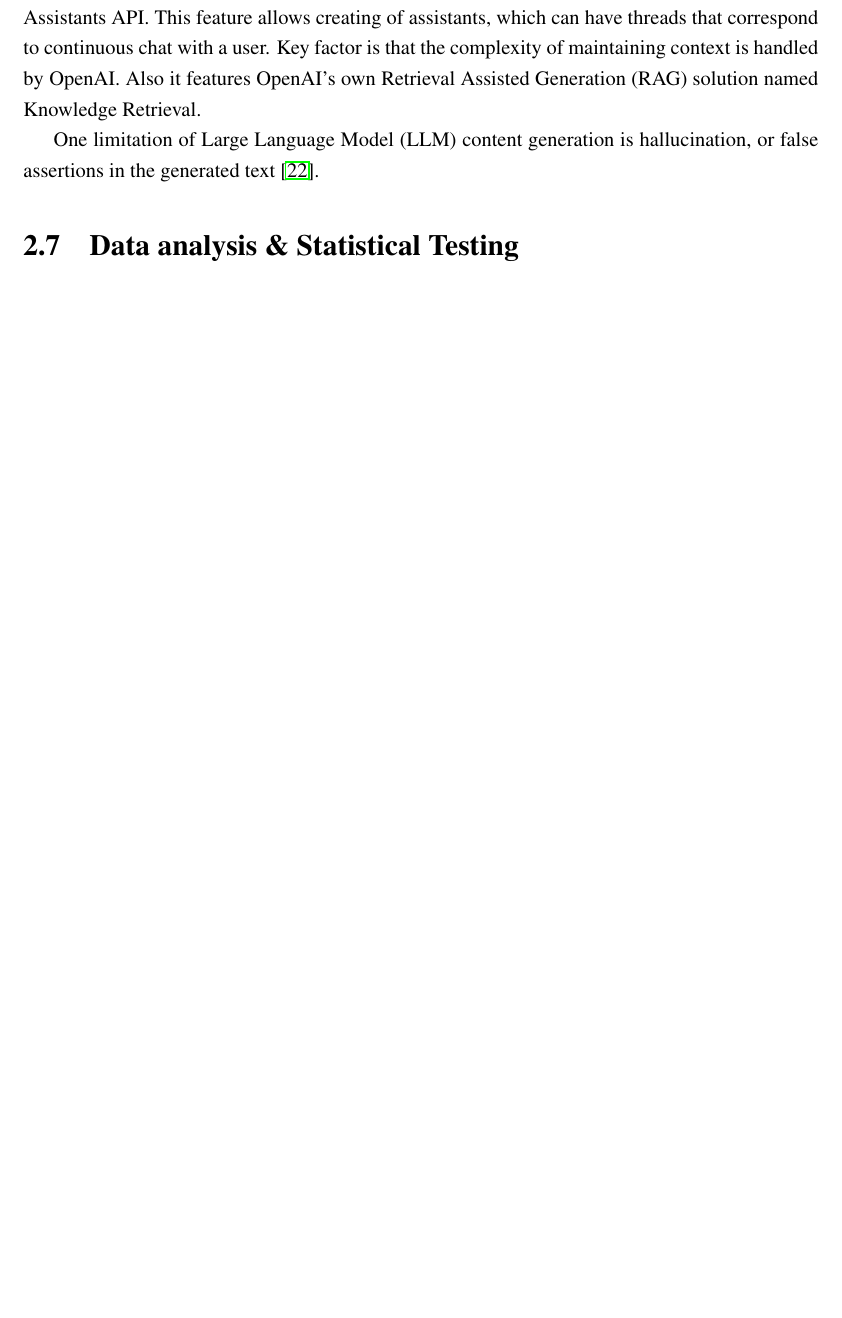
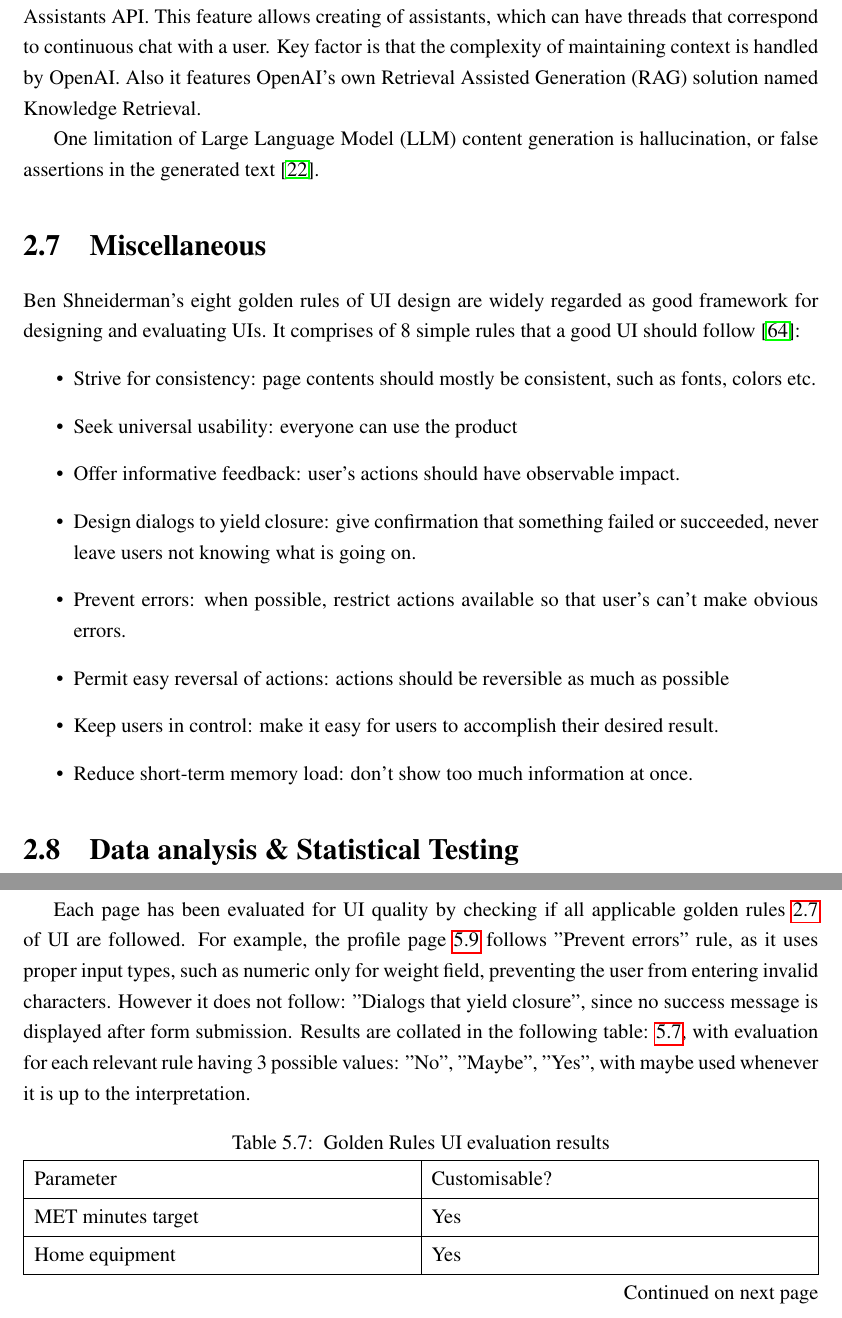
Before and after one commit to egorchern/OpenFitCompanionReport, a LaTeX thesis (src/report.tex, which reads src/chapter_background.tex, src/chapter_evaluation.tex): part of page 26 of 77 before the commit and two parts of pages 27 and 71 of 83 after it, the two joined at a grey line, cut so that both start at the same text, the shorter picture padded with empty space. Compiled offline with pdfLaTeX; a LaTeX package or settings file that is missing is left out.

Commit message:
add staff

```diff
--- a/src/chapter_background.tex
+++ b/src/chapter_background.tex
@@ -87,7 +87,18 @@ Unlike neural networks, the main way to improve response quality is to improve t
 
  One limitation of Large Language Model (LLM) content generation is hallucination, or false assertions in the generated text \cite{ji2023survey}.
 
-
+\section{Miscellaneous}
+\label{section:goldenRules}
+Ben Shneiderman's eight golden rules of UI design are widely regarded as good framework for designing and evaluating UIs. It comprises of 8 simple rules that a good UI should follow \cite{goldenRulesUI}: \begin{itemize}
+    \item Strive for consistency: page contents should mostly be consistent, such as fonts, colors etc.
+    \item Seek universal usability: everyone can use the product
+    \item Offer informative feedback: user's actions should have observable impact.
+    \item Design dialogs to yield closure: give confirmation that something failed or succeeded, never leave users not knowing what is going on.
+    \item Prevent errors: when possible, restrict actions available so that user's can't make obvious errors.
+    \item Permit easy reversal of actions: actions should be reversible as much as possible
+    \item Keep users in control: make it easy for users to accomplish their desired result.
+    \item Reduce short-term memory load: don't show too much information at once.
+\end{itemize}
 
 \section{Data analysis \& Statistical Testing}
 \subsection{Bland-Altman Plot}
--- a/src/chapter_evaluation.tex
+++ b/src/chapter_evaluation.tex
@@ -162,8 +192,7 @@ Lighthouse automated testing suite for web pages was used on every page, testing
     AI Chat & 94\% & 100\% & 96\% \\
 
 \end{longtblr}
-Performance results are satisfactory, ensuring snappy feel even when used on mobile network. Unfortunately many similar health data aggregators are app only, therefore it is not possible to directly compare their performance against ours; but for reference, sites with dynamic content in forms of graphs - such as Investing.com, have performance scores of around 60 (with adblock enabled). The score drops on Activity plan page, mainly due to exercise video examples via YouTube embeds, view only rendering may help to alleviate this, by only rendering components in the view. React lazy component loading should have been used to push the performance score a bit higher.
-React lazy loading.
+Performance results are satisfactory, ensuring snappy feel even when used on mobile network. No accessibility issues were found and best practices are strictly adhered to. Unfortunately all health data aggregators are app only, therefore it is not possible to directly compare their performance against ours; but for reference, sites with dynamic content in forms of graphs - such as Investing.com, have performance scores of around 60 (with adblock enabled). The score drops on Activity plan page, mainly due to exercise video examples via YouTube embeds, view only rendering may help to alleviate this, by only rendering components in the view. React lazy component loading should have been used to push the performance score a bit higher.
 \begin{figure}
 
     \centering
@@ -172,3 +201,5 @@ React lazy loading.
     \label{fig:lighthouse}
 
 \end{figure}
+
+Each page has been evaluated for UI quality by checking if all applicable golden rules \ref{section:goldenRules} of UI are followed. For example, the profile page \ref{fig:profile} follows "Prevent errors" rule, as it uses proper input types, such as numeric only for weight field, preventing the user from entering invalid characters. However it does not follow: "Dialogs that yield closure", since no success message is displayed after form submission. Results are collated in the following table: \ref{table:goldenRulesUi}, with evaluation for each relevant rule having 3 possible values: "No", "Maybe", "Yes", with maybe used whenever it is up to the interpretation.
@@ -175 +211,23 @@ React lazy loading.
+    \label{fig:profile}
+
+\end{figure}
+\begin{longtblr}[
+    caption={Golden Rules UI evaluation results},
+    label={table:goldenRulesUi}
+] {
+    colspec = {|X|X|},
+    rowhead = 1,
+    hlines,
+}
+    Parameter & Customisable? \\
+    MET minutes target & Yes \\
+    Home equipment & Yes \\
+    Athleticism level & Yes \\
+    Gym days & Yes \\
+    Excluded activities & Yes \\
+    Daily Report notification time & No \\
+    Exercise notification time & No \\
+    Concentration of exercises & No \\
+
+\end{longtblr}
 \section{AI Insights Quality}
```
Also changed, not shown: images/OuraActivity.jpg (added), images/WithingsActivity.jpg (added), images/dashboard.png (added), images/profilePage.png (added), src/chapter_evaluation.tex (48 more changed lines).
